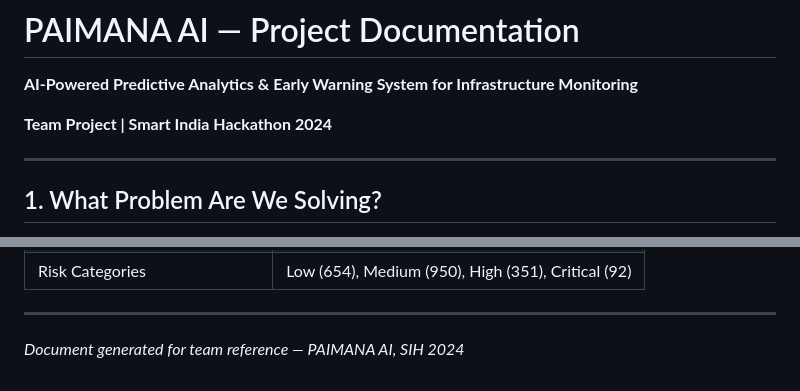
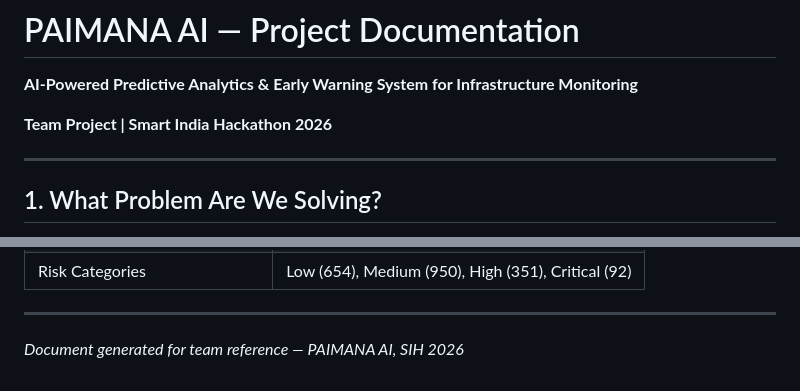
Before and after one commit to rudraparadox/readmeviewer, a Markdown page: Documentation-Short/readme.md, 2 parts joined by grey strips. Drawn GitHub-style.

```diff
--- a/Documentation-Short/readme.md
+++ b/Documentation-Short/readme.md
@@ -2,7 +2,7 @@
 
 **AI-Powered Predictive Analytics & Early Warning System for Infrastructure Monitoring**
 
-**Team Project | Smart India Hackathon 2024**
+**Team Project | Smart India Hackathon 2026**
 
 ---
 
@@ -289,4 +289,4 @@ python backend/ml/train_pipeline.py
 
 ---
 
-*Document generated for team reference — PAIMANA AI, SIH 2024*
+*Document generated for team reference — PAIMANA AI, SIH 2026*
```
